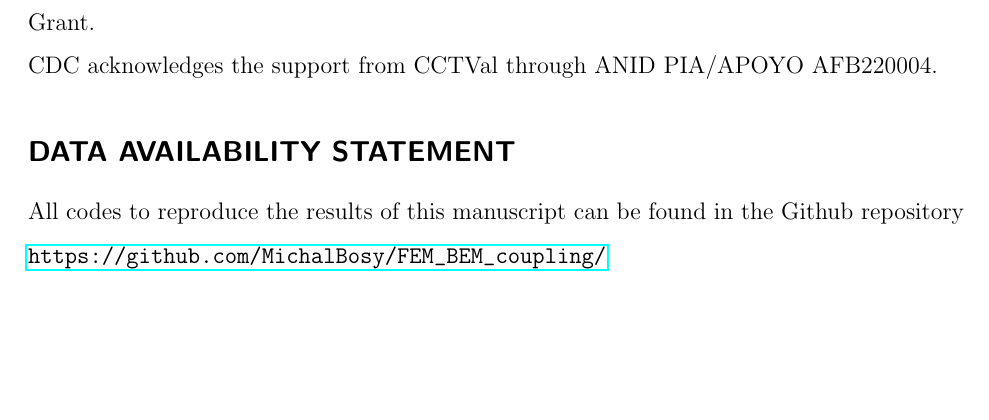
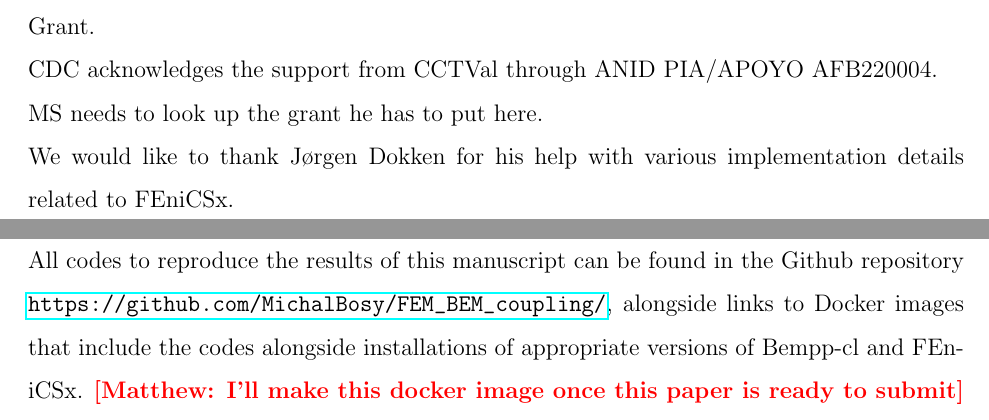
Before and after one commit to Excalibur-Coupling/virus_fem_bem_paper, a LaTeX paper (main.tex): part of page 18 of 24 before the commit and two parts of pages 18 and 19 of 25 after it, the two joined at a grey line, cut so that both start at the same text, the shorter picture padded with empty space. Compiled offline with pdfLaTeX.

Commit message:
acknowledgements

```diff
--- a/main.tex
+++ b/main.tex
@@ -131,11 +131,14 @@ Finite element method, Boundary element method, Poisson--Boltzmann, Implicit sol
 
 \subsection*{\sffamily \large ACKNOWLEDGMENTS}
 MB acknowledges the support from Kingston University through First Kingston University Grant. \\
-CDC acknowledges the support from CCTVal through ANID PIA/APOYO AFB220004.
+CDC acknowledges the support from CCTVal through ANID PIA/APOYO AFB220004.\\
+MS needs to look up the grant he has to put here. \\
+We would like to thank J{\o}rgen Dokken for his help with various implementation details related to FEniCSx.
 %((Place Acknowledgments here))
 
 \subsection*{\sffamily \large DATA AVAILABILITY STATEMENT}
-All codes to reproduce the results of this manuscript can be found in the Github repository \url{https://github.com/MichalBosy/FEM_BEM_coupling/}
+All codes to reproduce the results of this manuscript can be found in the Github repository \url{https://github.com/MichalBosy/FEM_BEM_coupling/}, alongside links to Docker images
+that include the codes alongside installations of appropriate versions of Bempp-cl and FEniCSx. \mscomment{I'll make this docker image once this paper is ready to submit}
 
 %((Additional Supporting Information may be found in the online version of this article.))
 
```
Also changed, not shown: results.tex (+1 -1 lines).
